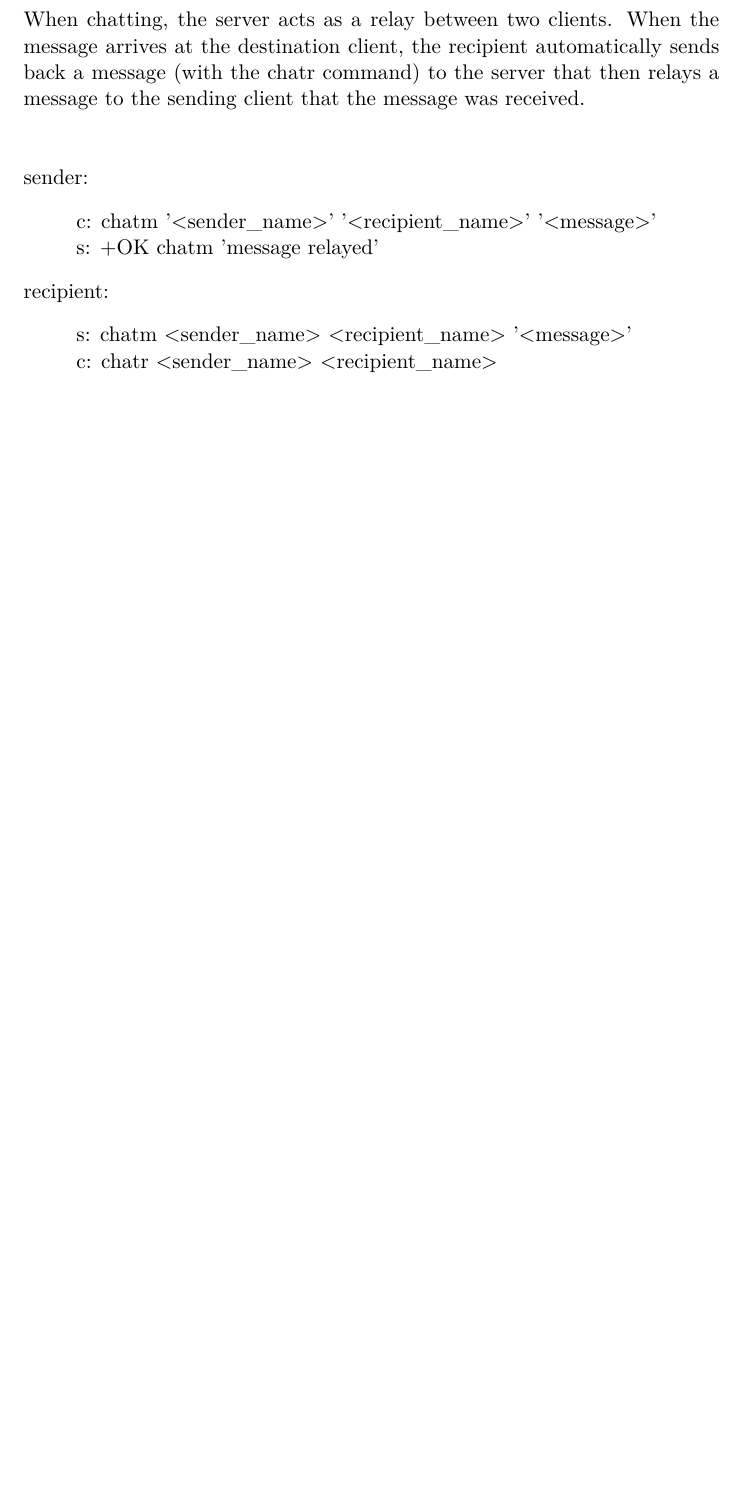
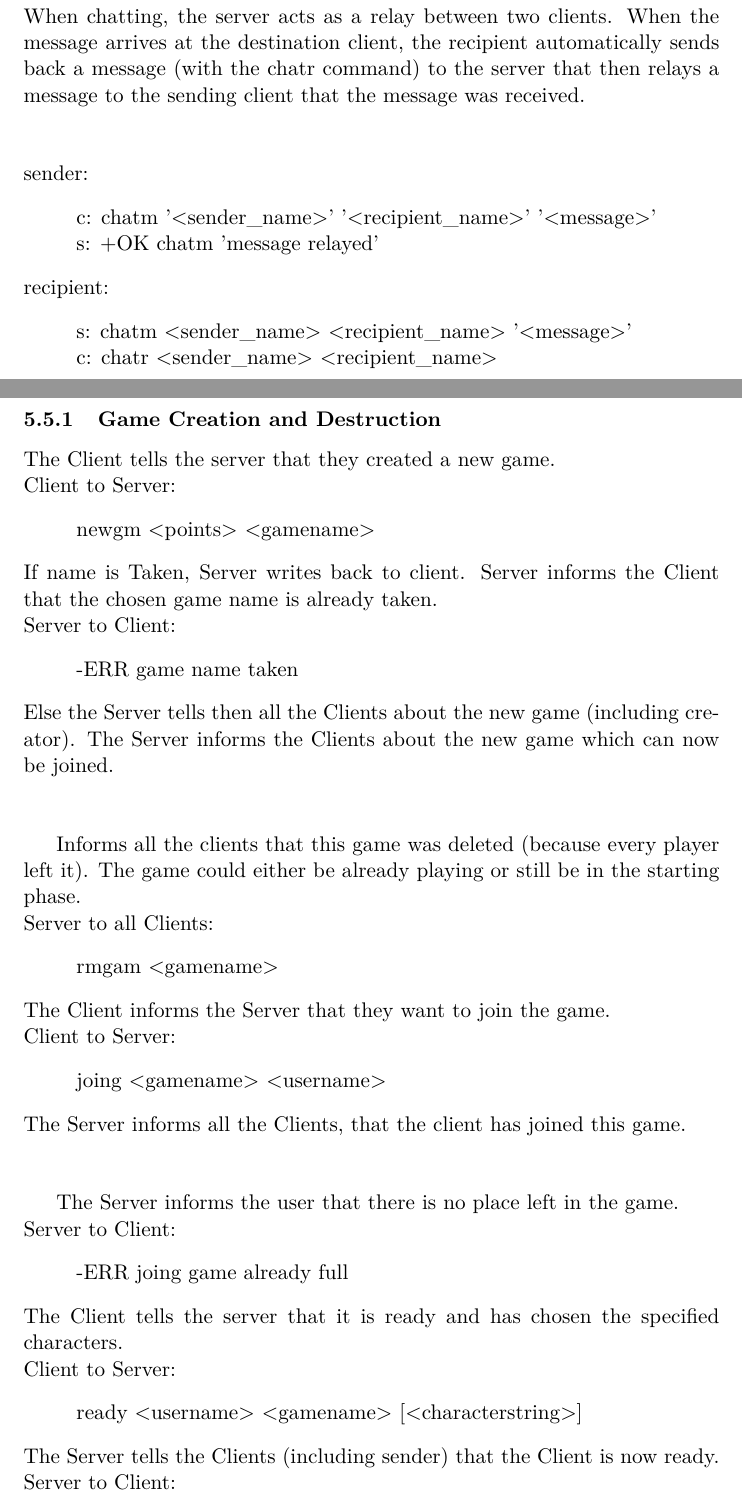
Before and after one commit to happychameleon/ws2017_game, a LaTeX paper (protocol/protocol_WS_2017.tex): part of page 6 of 7 before the commit and two parts of pages 6 and 7 of 9 after it, the two joined at a grey line, cut so that both start at the same text, the shorter picture padded with empty space. Compiled offline with pdfLaTeX.

Commit message:
added new state commands to the main protocol document

```diff
--- a/protocol/protocol_WS_2017.tex
+++ b/protocol/protocol_WS_2017.tex
@@ -153,3 +128,57 @@ recipient:
   s: chatm <sender\_name> <recipient\_name> '<message>'\\
   c: chatr <sender\_name> <recipient\_name>%%chat response tells the server that client got message from chat partner
 \end{quote}
+\clearpage
+\subsection{Games State}
+
+\subsubsection{Game Creation and Destruction}
+The Client tells the server that they created a new game.\\
+Client to Server:
+\begin{quote}
+  newgm <points> <gamename>
+\end{quote}
+
+\noindent
+If name is Taken, Server writes back to client. Server informs the Client that the chosen game name is already taken.\\
+Server to Client:
+\begin{quote}
+  -ERR game name taken
+\end{quote}
+
+\noindent
+Else the Server tells then all the Clients about the new game (including creator). The Server informs the Clients about the new game which can now be joined.\\\\
+
+Informs all the clients that this game was deleted (because every player left it).	The game could either be already playing or still be in the starting phase.\\
+Server to all Clients:
+\begin{quote}
+  rmgam <gamename>
+\end{quote}
+
+\noindent
+The Client informs the Server that they want to join the game.\\
+Client to Server:
+\begin{quote}
+  joing <gamename> <username>
+\end{quote}
+
+\noindent
+The Server informs all the Clients, that the client has joined this game.\\\\
+%todo: command to tell all players that a client has joined game
+
+The Server informs the user that there is no place left in the game.\\
+Server to Client:
+\begin{quote}
+  -ERR joing game already full
+\end{quote}
+
+\noindent
+The Client tells the server that it is ready and has chosen the specified characters.\\
+Client to Server:
+\begin{quote}
+  ready <username> <gamename> [<characterstring>]
+\end{quote}
+
+\noindent
+The Server tells the Clients (including sender) that the Client is now ready.
+Server to Client:
+\begin{quote}
```
Also changed, not shown: protocol/protocol_WS_2017.md (+60 -0 lines), protocol/protocol_WS_2017.pdf, protocol/protocol_WS_2017.tex (56 more changed lines).
